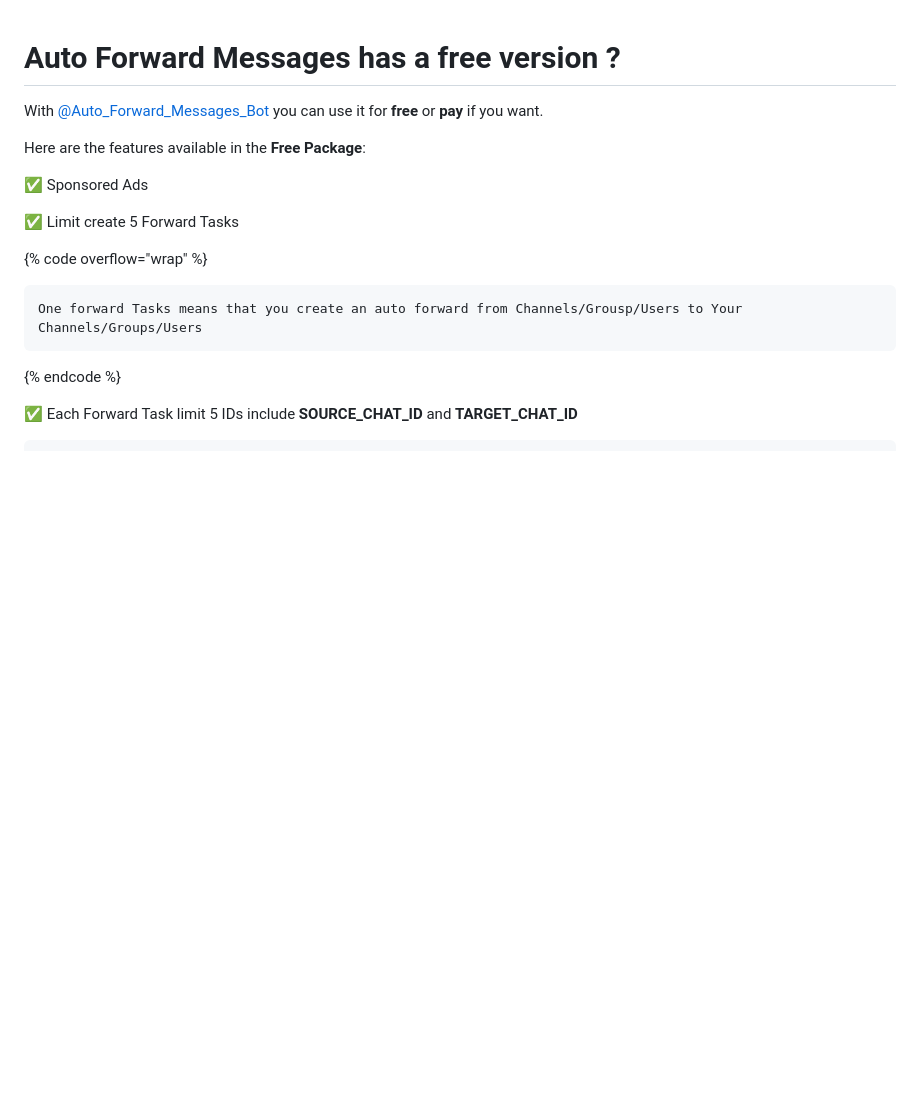
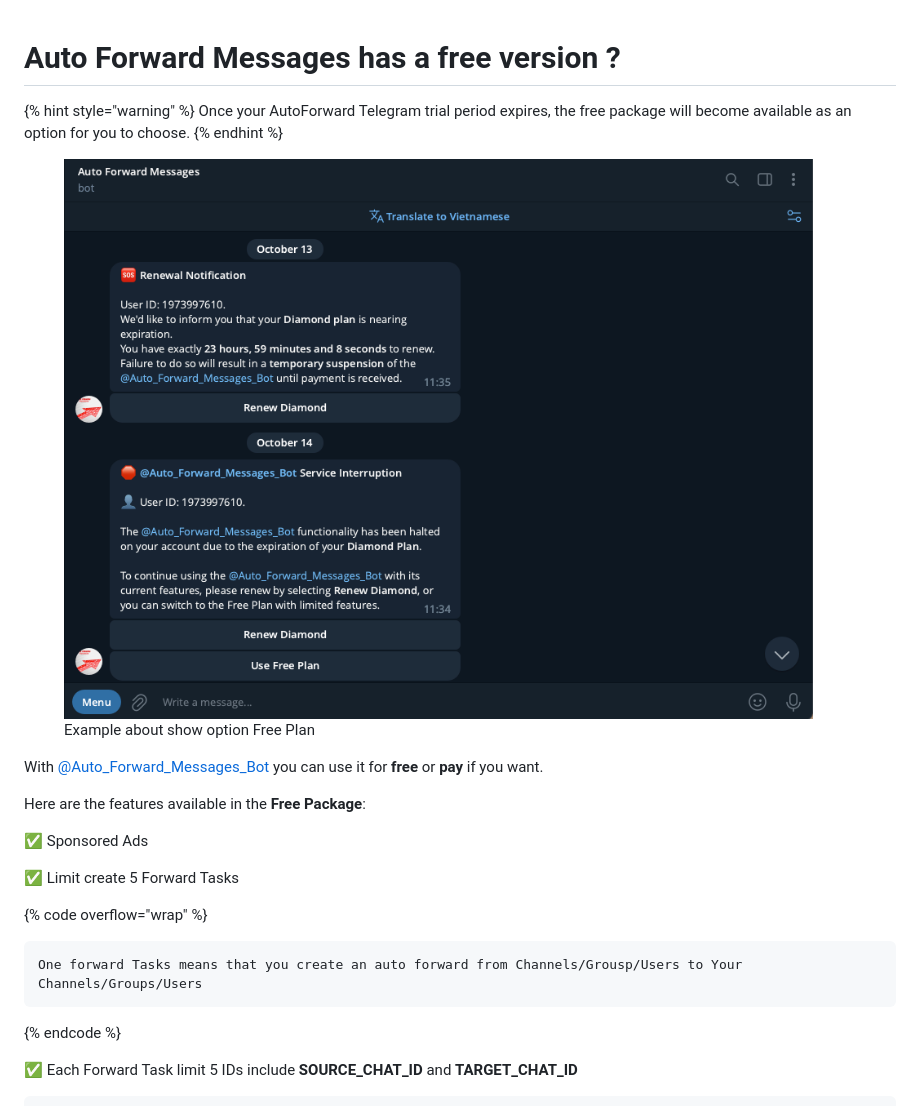
Before and after one commit to tienbm/Auto-Forward-Telegram-Document, a Markdown page: extras/faq/auto-forward-messages-has-a-free-version.md, the part around the change. Drawn GitHub-style; pictures changed too: .gitbook/assets/image (80).png (added); blank space fills up the shorter version.

Commit message:
GITBOOK-187: No subject

```diff
--- a/extras/faq/auto-forward-messages-has-a-free-version.md
+++ b/extras/faq/auto-forward-messages-has-a-free-version.md
@@ -1,4 +1,12 @@
 # Auto Forward Messages has a free version ?
+
+
+
+{% hint style="warning" %}
+Once your AutoForward Telegram trial period expires, the free package will become available as an option for you to choose.
+{% endhint %}
+
+<figure><img src="../../.gitbook/assets/image (80).png" alt=""><figcaption><p>Example about show option Free Plan</p></figcaption></figure>
 
 With [@Auto\_Forward\_Messages\_Bot](https://t.me/Auto\_Forward\_Messages\_Bot) you can use it for **free** or **pay** if you want.
 
```
Also changed, not shown: .gitbook/assets/image (79).png (added).
